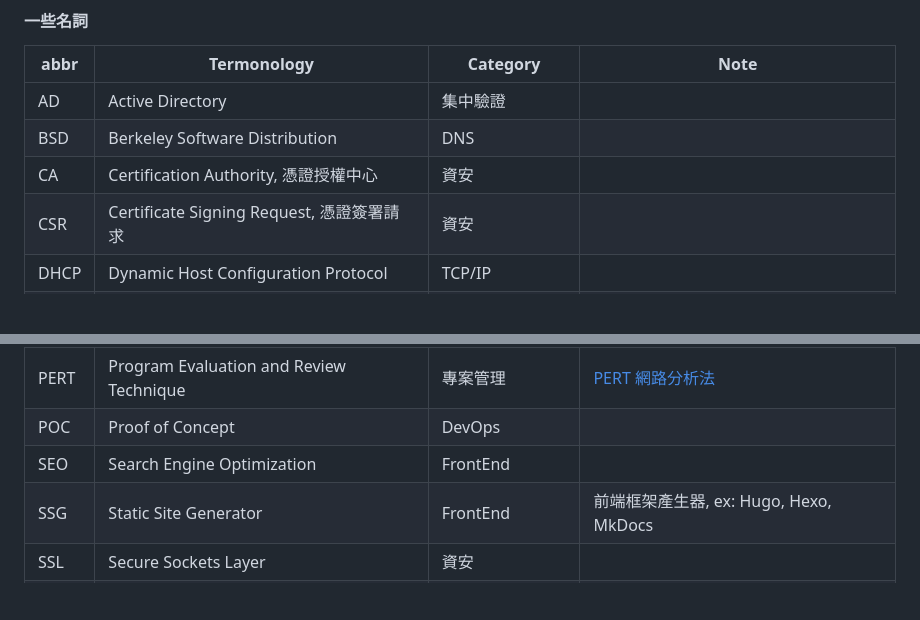
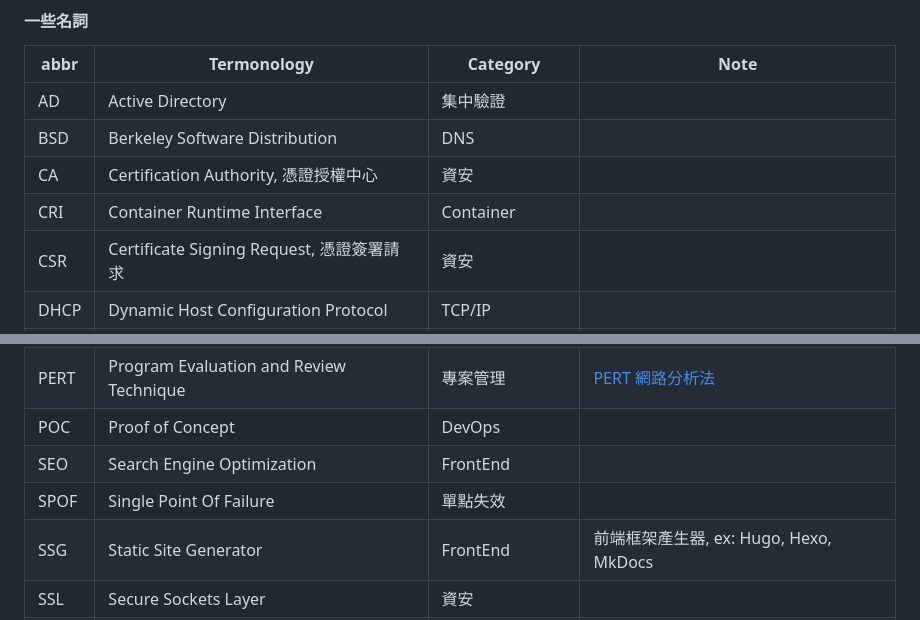
Before and after one commit to leo0961325/documentation-notes, a Markdown page: README.md, 2 parts joined by grey strips. GitHub-like rendering; blank space fills up the shorter version.

Commit message:
Container, swarm, k8s

```diff
--- a/README.md
+++ b/README.md
@@ -84,6 +84,7 @@ abbr   | Termonology                                 | Category        | Note
 AD     | Active Directory                            | 集中驗證         |
 BSD    | Berkeley Software Distribution              | DNS             |
 CA     | Certification Authority, 憑證授權中心         | 資安            |
+CRI    | Container Runtime Interface                 | Container        |
 CSR    | Certificate Signing Request, 憑證簽署請求     | 資安            |
 DHCP   | Dynamic Host Configuration Protocol         | TCP/IP          |
 DMZ    | Demilitarized Zone                          | 資安            |
@@ -100,6 +101,7 @@ OCSP   | Online Certificate Status Protocol          | 在線憑證狀態協定
 PERT   | Program Evaluation and Review Technique     | 專案管理        | [PERT 網路分析法](https://wiki.mbalib.com/zh-tw/PERT%E7%BD%91%E7%BB%9C%E5%88%86%E6%9E%90%E6%B3%95)
 POC    | Proof of Concept                            | DevOps          |
 SEO    | Search Engine Optimization                  | FrontEnd        |
+SPOF   | Single Point Of Failure                     | 單點失效         |
 SSG    | Static Site Generator                       | FrontEnd        | 前端框架產生器, ex: Hugo, Hexo, MkDocs
 SSL   | Secure Sockets Layer                         | 資安            |
 SSO    | Single Sign-On                              | 集中驗證         | 單點登錄
```
Also changed, not shown: K8S/README.md (added, +51 -0 lines), linux/install/installCentOS7.md (+32 -0 lines), linux/system/SELinux.md (+4 -0 lines), img/Docker_Network_Architecture.png (added), img/k8s_arch-1024x437.png (added), 1 other file.
